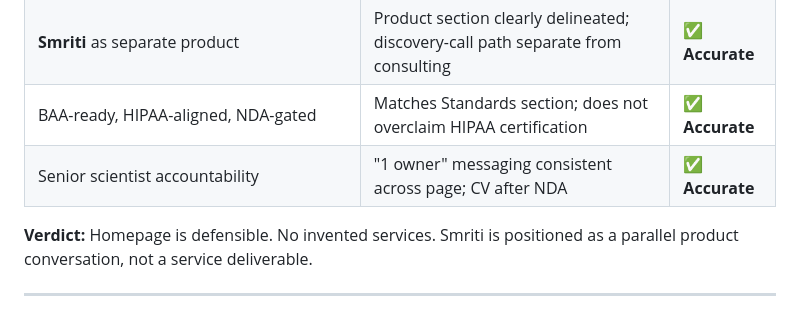
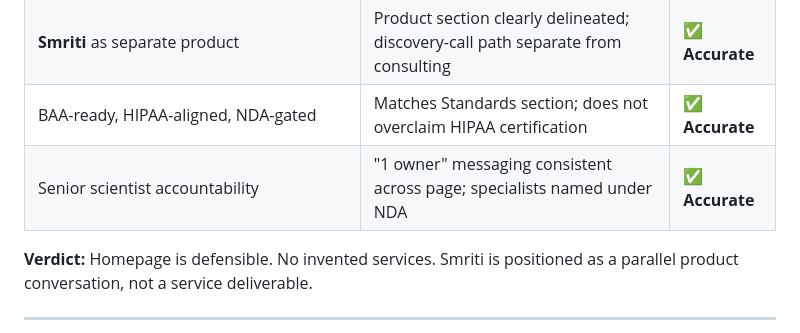
Before and after one commit to biosync-tech/smriti, a Markdown page: docs/marketing-site-sync.md, the part around the change. GitHub-like rendering.

Commit message:
docs: update marketing-site-sync.md to reflect simplified NDA messaging
Co-authored-by: Biosync <biosync-tech@users.noreply.github.com>

```diff
--- a/docs/marketing-site-sync.md
+++ b/docs/marketing-site-sync.md
@@ -43,7 +43,7 @@
 | **KG & AI lane** (heterogeneous GNN, agentic orchestration, literature RAG, biomedical KG) | Matches Representative Work section | ✅ **Accurate** |
 | **Smriti** as separate product | Product section clearly delineated; discovery-call path separate from consulting | ✅ **Accurate** |
 | BAA-ready, HIPAA-aligned, NDA-gated | Matches Standards section; does not overclaim HIPAA certification | ✅ **Accurate** |
-| Senior scientist accountability | "1 owner" messaging consistent across page; CV after NDA | ✅ **Accurate** |
+| Senior scientist accountability | "1 owner" messaging consistent across page; specialists named under NDA | ✅ **Accurate** |
 
 **Verdict:** Homepage is defensible. No invented services. Smriti is positioned as a parallel product conversation, not a service deliverable.
 
```
